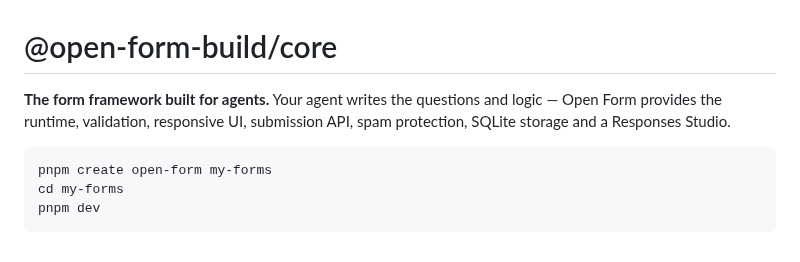
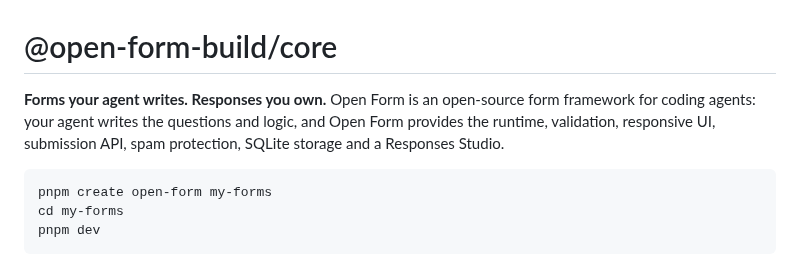
Before and after one commit to ridemountainpig/open-form, a Markdown page: packages/core/README.md, the part around the change. Drawn GitHub-style.

````diff
--- a/packages/core/README.md
+++ b/packages/core/README.md
@@ -1,6 +1,6 @@
 # @open-form-build/core
 
-**The form framework built for agents.** Your agent writes the questions and logic — Open Form provides the runtime, validation, responsive UI, submission API, spam protection, SQLite storage and a Responses Studio.
+**Forms your agent writes. Responses you own.** Open Form is an open-source form framework for coding agents: your agent writes the questions and logic, and Open Form provides the runtime, validation, responsive UI, submission API, spam protection, SQLite storage and a Responses Studio.
 
 ```bash
 pnpm create open-form my-forms
````
Also changed, not shown: .changeset/new-tagline.md (added, +5 -0 lines), README.md (+17 -7 lines), .github/assets/cover.jpg (added), 2 other files.
